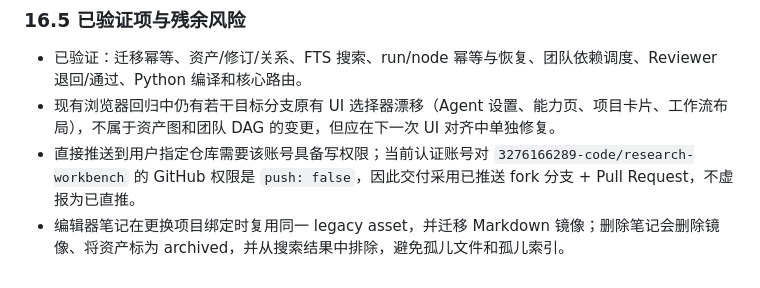
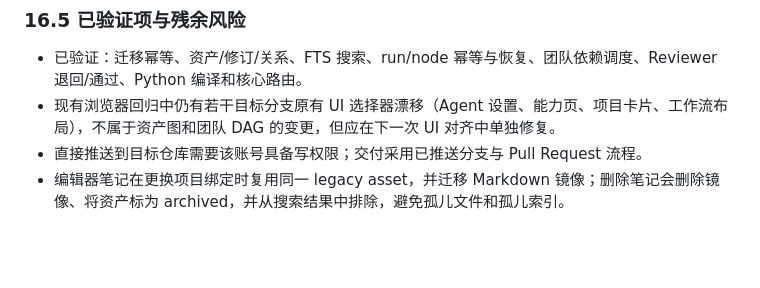
Before and after one commit to 3276166289-code/research-workbench, a Markdown page: doc/research/2026-10-20_资产协同与专家团队架构调研及升级方案.md, the part around the change. Drawn GitHub-style; blank space fills up the shorter version.

```diff
--- a/doc/research/2026-10-20_资产协同与专家团队架构调研及升级方案.md
+++ b/doc/research/2026-10-20_资产协同与专家团队架构调研及升级方案.md
@@ -1025,5 +1025,5 @@ Committer
 
 - 已验证：迁移幂等、资产/修订/关系、FTS 搜索、run/node 幂等与恢复、团队依赖调度、Reviewer 退回/通过、Python 编译和核心路由。
 - 现有浏览器回归中仍有若干目标分支原有 UI 选择器漂移（Agent 设置、能力页、项目卡片、工作流布局），不属于资产图和团队 DAG 的变更，但应在下一次 UI 对齐中单独修复。
-- 直接推送到用户指定仓库需要该账号具备写权限；当前认证账号对 `3276166289-code/research-workbench` 的 GitHub 权限是 `push: false`，因此交付采用已推送 fork 分支 + Pull Request，不虚报为已直推。
+- 直接推送到目标仓库需要该账号具备写权限；交付采用已推送分支与 Pull Request 流程。
 - 编辑器笔记在更换项目绑定时复用同一 legacy asset，并迁移 Markdown 镜像；删除笔记会删除镜像、将资产标为 archived，并从搜索结果中排除，避免孤儿文件和孤儿索引。
```
Also changed, not shown: README.md (+1 -1 lines).
